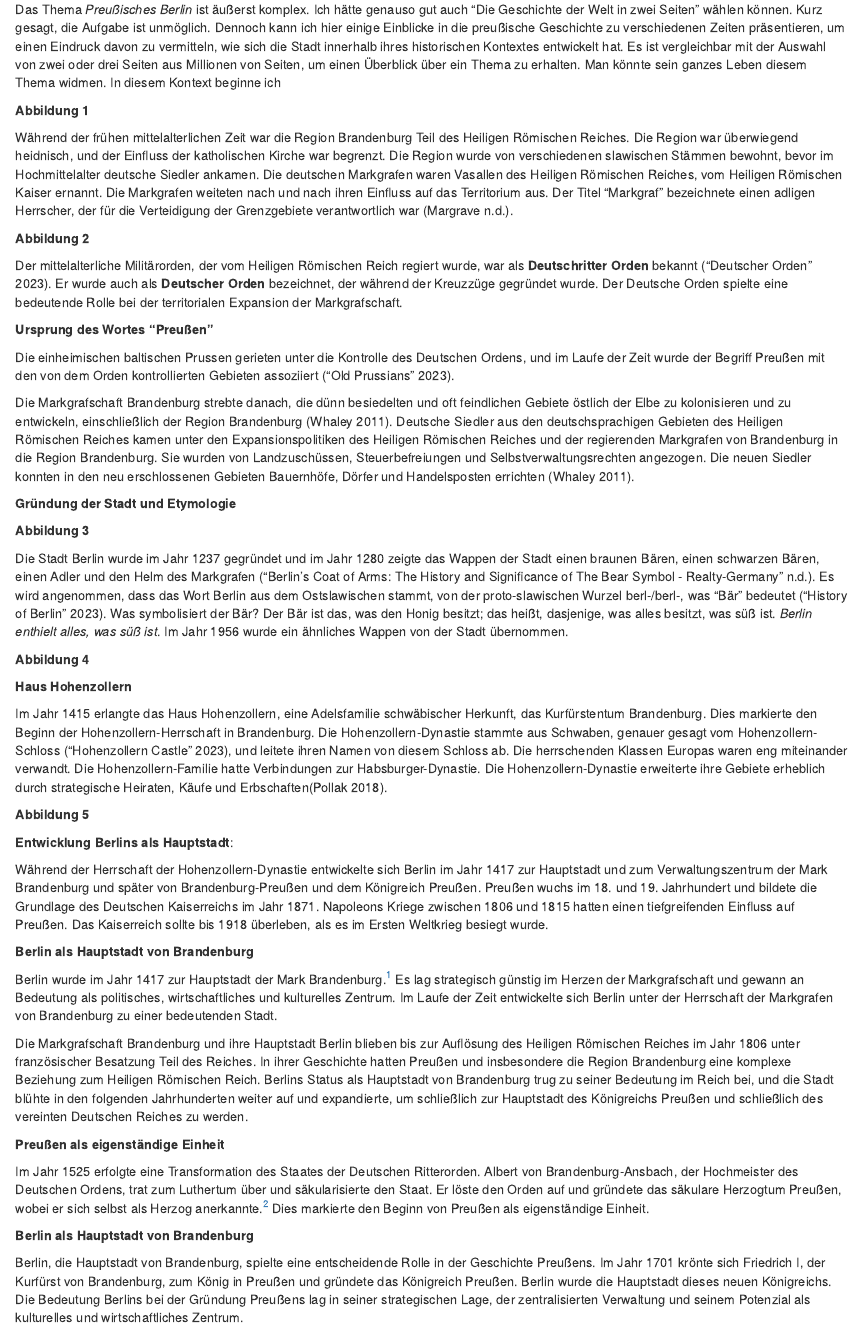
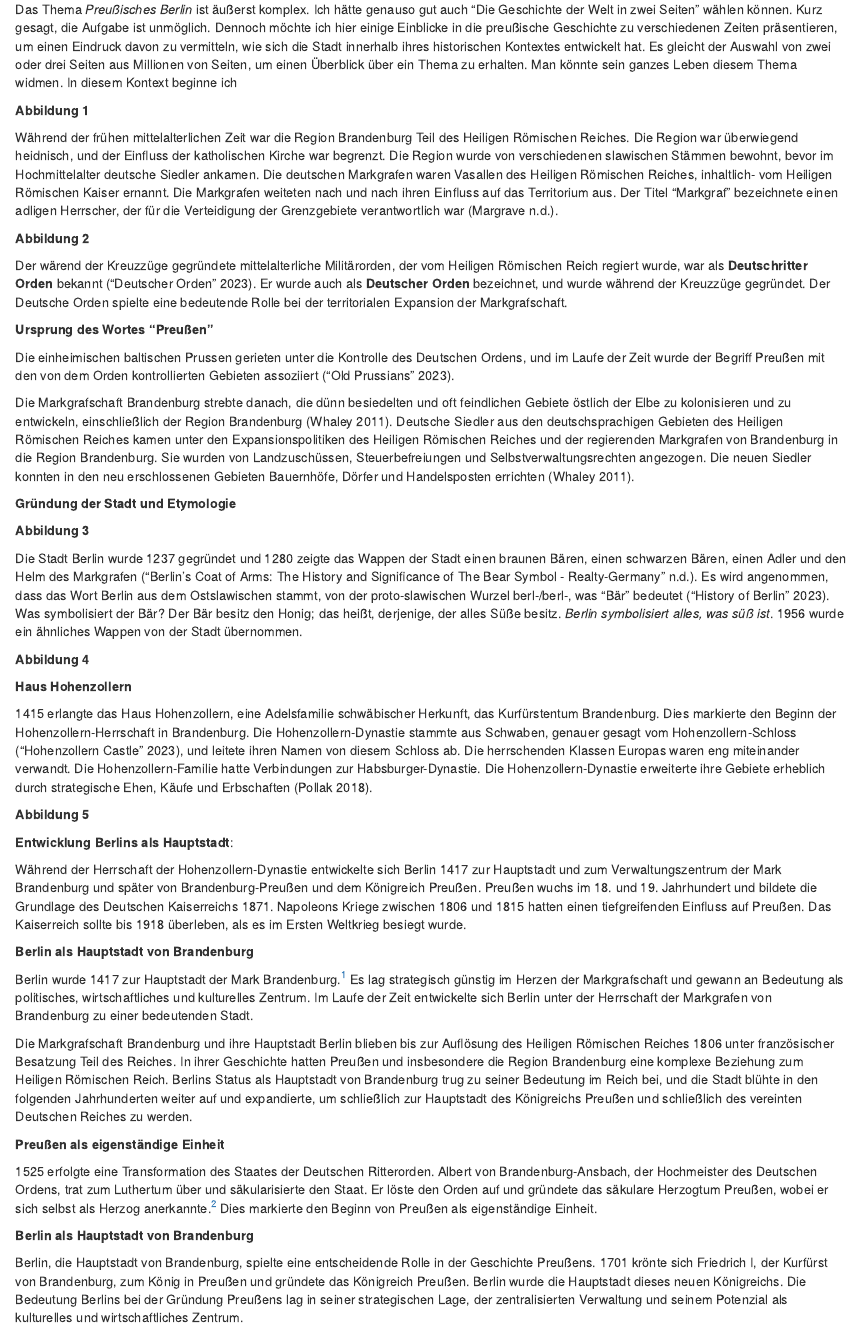
Before and after one commit to rccline/berlin, an R Markdown document (pberlin.Rmd): the page in a window 1100 px wide, from 130 px down. Rendered offline with R 4.5, knitr and Pandoc, with nearby package versions.

Commit message:
Von Inayet bis zur Abbildung 3 korrigiert

```diff
--- a/pberlin.Rmd
+++ b/pberlin.Rmd
@@ -11,15 +11,15 @@ knitr::opts_chunk$set(echo = TRUE)
 
 **Einleitung**
 
-Das Thema *Preußisches Berlin* ist äußerst komplex. Ich hätte genauso gut auch "Die Geschichte der Welt in zwei Seiten" wählen können. Kurz gesagt, die Aufgabe ist unmöglich. Dennoch kann ich hier einige Einblicke in die preußische Geschichte zu verschiedenen Zeiten präsentieren, um einen Eindruck davon zu vermitteln, wie sich die Stadt innerhalb ihres historischen Kontextes entwickelt hat. Es ist vergleichbar mit der Auswahl von zwei oder drei Seiten aus Millionen von Seiten, um einen Überblick über ein Thema zu erhalten. Man könnte sein ganzes Leben diesem Thema widmen. In diesem Kontext beginne ich
+Das Thema *Preußisches Berlin* ist äußerst komplex. Ich hätte genauso gut auch "Die Geschichte der Welt in zwei Seiten" wählen können. Kurz gesagt, die Aufgabe ist unmöglich. Dennoch möchte ich hier einige Einblicke in die preußische Geschichte zu verschiedenen Zeiten präsentieren, um einen Eindruck davon zu vermitteln, wie sich die Stadt innerhalb ihres historischen Kontextes entwickelt hat. Es gleicht der Auswahl von zwei oder drei Seiten aus Millionen von Seiten, um einen Überblick über ein Thema zu erhalten. Man könnte sein ganzes Leben diesem Thema widmen. In diesem Kontext beginne ich
 
 **Abbildung 1**
 
-Während der frühen mittelalterlichen Zeit war die Region Brandenburg Teil des Heiligen Römischen Reiches. Die Region war überwiegend heidnisch, und der Einfluss der katholischen Kirche war begrenzt. Die Region wurde von verschiedenen slawischen Stämmen bewohnt, bevor im Hochmittelalter deutsche Siedler ankamen. Die deutschen Markgrafen waren Vasallen des Heiligen Römischen Reiches, vom Heiligen Römischen Kaiser ernannt. Die Markgrafen weiteten nach und nach ihren Einfluss auf das Territorium aus. Der Titel "Markgraf" bezeichnete einen adligen Herrscher, der für die Verteidigung der Grenzgebiete verantwortlich war [@margrave_margrave_nodate].
+Während der frühen mittelalterlichen Zeit war die Region Brandenburg Teil des Heiligen Römischen Reiches. Die Region war überwiegend heidnisch, und der Einfluss der katholischen Kirche war begrenzt. Die Region wurde von verschiedenen slawischen Stämmen bewohnt, bevor im Hochmittelalter deutsche Siedler ankamen. Die deutschen Markgrafen waren Vasallen des Heiligen Römischen Reiches, inhaltlich- vom Heiligen Römischen Kaiser ernannt. Die Markgrafen weiteten nach und nach ihren Einfluss auf das Territorium aus. Der Titel "Markgraf" bezeichnete einen adligen Herrscher, der für die Verteidigung der Grenzgebiete verantwortlich war [@margrave_margrave_nodate].
 
 **Abbildung 2**
 
-Der mittelalterliche Militärorden, der vom Heiligen Römischen Reich regiert wurde, war als **Deutschritter Orden** bekannt [@wikipedia_deutschritter_orden_2023]. Er wurde auch als **Deutscher Orden** bezeichnet, der während der Kreuzzüge gegründet wurde. Der Deutsche Orden spielte eine bedeutende Rolle bei der territorialen Expansion der Markgrafschaft.
+Der wärend der Kreuzzüge gegründete mittelalterliche Militärorden, der vom Heiligen Römischen Reich regiert wurde, war als **Deutschritter Orden** bekannt [@wikipedia_deutschritter_orden_2023]. Er wurde auch als **Deutscher Orden** bezeichnet, und wurde während der Kreuzzüge gegründet. Der Deutsche Orden spielte eine bedeutende Rolle bei der territorialen Expansion der Markgrafschaft.
 
 **Ursprung des Wortes "Preußen"**
 
@@ -31,13 +31,13 @@ Die Markgrafschaft Brandenburg strebte danach, die dünn besiedelten und oft fei
 
 **Abbildung 3**
 
-Die Stadt Berlin wurde im Jahr 1237 gegründet und im Jahr 1280 zeigte das Wappen der Stadt einen braunen Bären, einen schwarzen Bären, einen Adler und den Helm des Markgrafen [@wikipedia_berlins_nodate]. Es wird angenommen, dass das Wort Berlin aus dem Ostslawischen stammt, von der proto-slawischen Wurzel berl-/berl-, was "Bär" bedeutet [@wikipedia_berlin_history_2023]. Was symbolisiert der Bär? Der Bär ist das, was den Honig besitzt; das heißt, dasjenige, was alles besitzt, was süß ist. *Berlin enthielt alles, was süß ist*. Im Jahr 1956 wurde ein ähnliches Wappen von der Stadt übernommen.
+Die Stadt Berlin wurde 1237 gegründet und 1280 zeigte das Wappen der Stadt einen braunen Bären, einen schwarzen Bären, einen Adler und den Helm des Markgrafen [@wikipedia_berlins_nodate]. Es wird angenommen, dass das Wort Berlin aus dem Ostslawischen stammt, von der proto-slawischen Wurzel berl-/berl-, was "Bär" bedeutet [@wikipedia_berlin_history_2023]. Was symbolisiert der Bär? Der Bär besitz den Honig; das heißt, derjenige, der alles Süße besitz. *Berlin symbolisiert alles, was süß ist*. 1956 wurde ein ähnliches Wappen von der Stadt übernommen.
 
 **Abbildung 4**
 
 **Haus Hohenzollern**
 
-Im Jahr 1415 erlangte das Haus Hohenzollern, eine Adelsfamilie schwäbischer Herkunft, das Kurfürstentum Brandenburg. Dies markierte den Beginn der Hohenzollern-Herrschaft in Brandenburg. Die Hohenzollern-Dynastie stammte aus Schwaben, genauer gesagt vom Hohenzollern-Schloss [@wikipedia_hohenzollern_2023], und leitete ihren Namen von diesem Schloss ab. Die herrschenden Klassen Europas waren eng miteinander verwandt. Die Hohenzollern-Familie hatte Verbindungen zur Habsburger-Dynastie. Die Hohenzollern-Dynastie erweiterte ihre Gebiete erheblich durch strategische Heiraten, Käufe und Erbschaften[@pollak_house_2018].
+1415 erlangte das Haus Hohenzollern, eine Adelsfamilie schwäbischer Herkunft, das Kurfürstentum Brandenburg. Dies markierte den Beginn der Hohenzollern-Herrschaft in Brandenburg. Die Hohenzollern-Dynastie stammte aus Schwaben, genauer gesagt vom Hohenzollern-Schloss [@wikipedia_hohenzollern_2023], und leitete ihren Namen von diesem Schloss ab. Die herrschenden Klassen Europas waren eng miteinander verwandt. Die Hohenzollern-Familie hatte Verbindungen zur Habsburger-Dynastie. Die Hohenzollern-Dynastie erweiterte ihre Gebiete erheblich durch strategische Ehen, Käufe und Erbschaften [@pollak_house_2018].
 
 **Abbildung 5**
 
@@ -45,25 +45,25 @@ Im Jahr 1415 erlangte das Haus Hohenzollern, eine Adelsfamilie schwäbischer Her
 
 <!--- Maps of Brandenburg https://en.wikipedia.org/wiki/Margraviate_of_Brandenburg -->
 
-Während der Herrschaft der Hohenzollern-Dynastie entwickelte sich Berlin im Jahr 1417 zur Hauptstadt und zum Verwaltungszentrum der Mark Brandenburg und später von Brandenburg-Preußen und dem Königreich Preußen. Preußen wuchs im 18. und 19. Jahrhundert und bildete die Grundlage des Deutschen Kaiserreichs im Jahr 1871. Napoleons Kriege zwischen 1806 und 1815 hatten einen tiefgreifenden Einfluss auf Preußen. Das Kaiserreich sollte bis 1918 überleben, als es im Ersten Weltkrieg besiegt wurde.
+Während der Herrschaft der Hohenzollern-Dynastie entwickelte sich Berlin 1417 zur Hauptstadt und zum Verwaltungszentrum der Mark Brandenburg und später von Brandenburg-Preußen und dem Königreich Preußen. Preußen wuchs im 18. und 19. Jahrhundert und bildete die Grundlage des Deutschen Kaiserreichs 1871. Napoleons Kriege zwischen 1806 und 1815 hatten einen tiefgreifenden Einfluss auf Preußen. Das Kaiserreich sollte bis 1918 überleben, als es im Ersten Weltkrieg besiegt wurde.
 
 **Berlin als Hauptstadt von Brandenburg**
 
-Berlin wurde im Jahr 1417 zur Hauptstadt der Mark Brandenburg.[^1] Es lag strategisch günstig im Herzen der Markgrafschaft und gewann an Bedeutung als politisches, wirtschaftliches und kulturelles Zentrum. Im Laufe der Zeit entwickelte sich Berlin unter der Herrschaft der Markgrafen von Brandenburg zu einer bedeutenden Stadt.
+Berlin wurde 1417 zur Hauptstadt der Mark Brandenburg.[^1] Es lag strategisch günstig im Herzen der Markgrafschaft und gewann an Bedeutung als politisches, wirtschaftliches und kulturelles Zentrum. Im Laufe der Zeit entwickelte sich Berlin unter der Herrschaft der Markgrafen von Brandenburg zu einer bedeutenden Stadt.
 
 [^1]: Mark Brandenburg" ist die historische Region, während "Markgrafen Brandenburg" ist die Herrscher der Region.
 
-Die Markgrafschaft Brandenburg und ihre Hauptstadt Berlin blieben bis zur Auflösung des Heiligen Römischen Reiches im Jahr 1806 unter französischer Besatzung Teil des Reiches. In ihrer Geschichte hatten Preußen und insbesondere die Region Brandenburg eine komplexe Beziehung zum Heiligen Römischen Reich. Berlins Status als Hauptstadt von Brandenburg trug zu seiner Bedeutung im Reich bei, und die Stadt blühte in den folgenden Jahrhunderten weiter auf und expandierte, um schließlich zur Hauptstadt des Königreichs Preußen und schließlich des vereinten Deutschen Reiches zu werden.
+Die Markgrafschaft Brandenburg und ihre Hauptstadt Berlin blieben bis zur Auflösung des Heiligen Römischen Reiches 1806 unter französischer Besatzung Teil des Reiches. In ihrer Geschichte hatten Preußen und insbesondere die Region Brandenburg eine komplexe Beziehung zum Heiligen Römischen Reich. Berlins Status als Hauptstadt von Brandenburg trug zu seiner Bedeutung im Reich bei, und die Stadt blühte in den folgenden Jahrhunderten weiter auf und expandierte, um schließlich zur Hauptstadt des Königreichs Preußen und schließlich des vereinten Deutschen Reiches zu werden.
 
 **Preußen als eigenständige Einheit**
 
-Im Jahr 1525 erfolgte eine Transformation des Staates der Deutschen Ritterorden. Albert von Brandenburg-Ansbach, der Hochmeister des Deutschen Ordens, trat zum Luthertum über und säkularisierte den Staat. Er löste den Orden auf und gründete das säkulare Herzogtum Preußen, wobei er sich selbst als Herzog anerkannte.[^2] Dies markierte den Beginn von Preußen als eigenständige Einheit.
+1525 erfolgte eine Transformation des Staates der Deutschen Ritterorden. Albert von Brandenburg-Ansbach, der Hochmeister des Deutschen Ordens, trat zum Luthertum über und säkularisierte den Staat. Er löste den Orden auf und gründete das säkulare Herzogtum Preußen, wobei er sich selbst als Herzog anerkannte.[^2] Dies markierte den Beginn von Preußen als eigenständige Einheit.
 
 [^2]: *Herzogtum* ist ein Territorium, das von einem Herzog regiert wird
 
 **Berlin als Hauptstadt von Brandenburg**
 
-Berlin, die Hauptstadt von Brandenburg, spielte eine entscheidende Rolle in der Geschichte Preußens. Im Jahr 1701 krönte sich Friedrich I, der Kurfürst von Brandenburg, zum König in Preußen und gründete das Königreich Preußen. Berlin wurde die Hauptstadt dieses neuen Königreichs. Die Bedeutung Berlins bei der Gründung Preußens lag in seiner strategischen Lage, der zentralisierten Verwaltung und seinem Potenzial als kulturelles und wirtschaftliches Zentrum.
+Berlin, die Hauptstadt von Brandenburg, spielte eine entscheidende Rolle in der Geschichte Preußens. 1701 krönte sich Friedrich I, der Kurfürst von Brandenburg, zum König in Preußen und gründete das Königreich Preußen. Berlin wurde die Hauptstadt dieses neuen Königreichs. Die Bedeutung Berlins bei der Gründung Preußens lag in seiner strategischen Lage, der zentralisierten Verwaltung und seinem Potenzial als kulturelles und wirtschaftliches Zentrum.
 
 **Abbildung 4**
 
```
Also changed, not shown: pberlin.Rmd (8 more changed lines).
